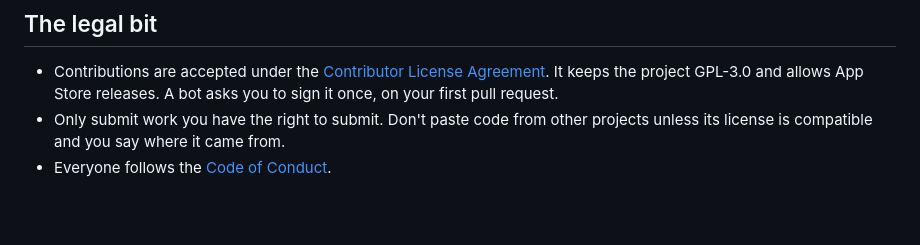
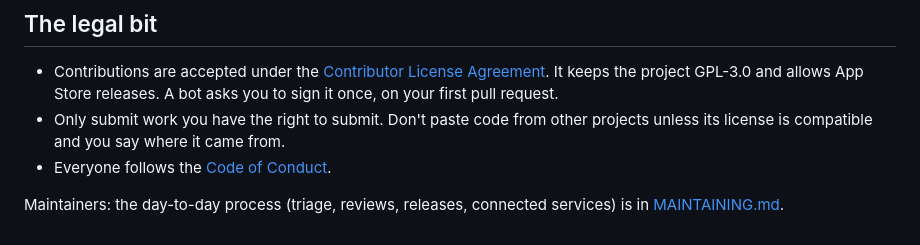
Before and after one commit to shahil-kv/Lelvo, a Markdown page: CONTRIBUTING.md, the part around the change. GitHub-like rendering; blank space fills up the shorter version.

Commit message:
MAINTAINING.md: triage, saved replies, pull request flow, branch protection, Dependabot, security, releases, website, connected services and tools

```diff
--- a/CONTRIBUTING.md
+++ b/CONTRIBUTING.md
@@ -74,3 +74,5 @@ open an issue first so the work is coordinated.
 - Only submit work you have the right to submit. Don't paste code from other projects unless its license is
   compatible and you say where it came from.
 - Everyone follows the [Code of Conduct](CODE_OF_CONDUCT.md).
+
+Maintainers: the day-to-day process (triage, reviews, releases, connected services) is in [MAINTAINING.md](MAINTAINING.md).
```
Also changed, not shown: MAINTAINING.md (added, +130 -0 lines).
